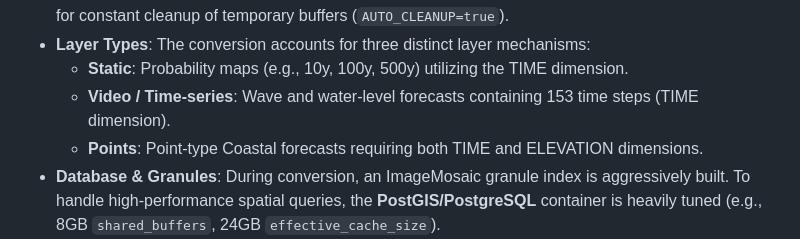
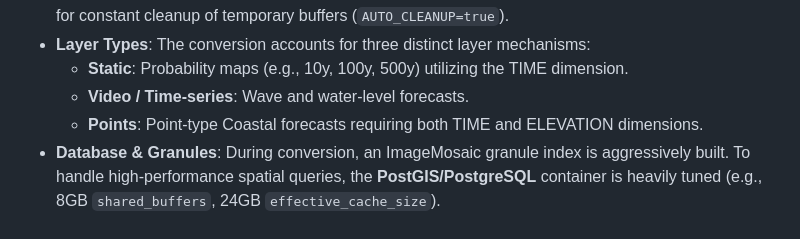
Before and after one commit to MartinMIB-BA/pipeline_NetCDF_to_WMS_to_WEBMAP, a Markdown page: OVERVIEW.md, the part around the change. Rendered like a GitHub page.

Commit message:
delete 153 steps from readme/overview

```diff
--- a/OVERVIEW.md
+++ b/OVERVIEW.md
@@ -29,7 +29,7 @@ Once the NetCDF files are safely retrieved, the data conversion process transfor
 - **Targeted Pipeline Workers**: A main orchestrator (`run_all_wms.py`) delegates each newly downloaded file directly to specialized workers (`static_wms.py`, `video_wms.py`, `points_wms.py`). They extract forecast variables natively and immediately convert them into GeoTIFF format, allowing for constant cleanup of temporary buffers (`AUTO_CLEANUP=true`).
 - **Layer Types**: The conversion accounts for three distinct layer mechanisms:
   - **Static**: Probability maps (e.g., 10y, 100y, 500y) utilizing the TIME dimension.
-  - **Video / Time-series**: Wave and water-level forecasts containing 153 time steps (TIME dimension).
+  - **Video / Time-series**: Wave and water-level forecasts.
   - **Points**: Point-type Coastal forecasts requiring both TIME and ELEVATION dimensions.
 - **Database & Granules**: During conversion, an ImageMosaic granule index is aggressively built. To handle high-performance spatial queries, the **PostGIS/PostgreSQL** container is heavily tuned (e.g., 8GB `shared_buffers`, 24GB `effective_cache_size`).
 - **Alerting & Logs**: After the entire pipeline processing (both retrieval and conversion) completes natively, automated email notifications (with execution logs securely attached) are sent to administrators. Throughout the process, pipeline logs run centrally and are continuously aggregated into **Loki** via **Promtail**.
```
